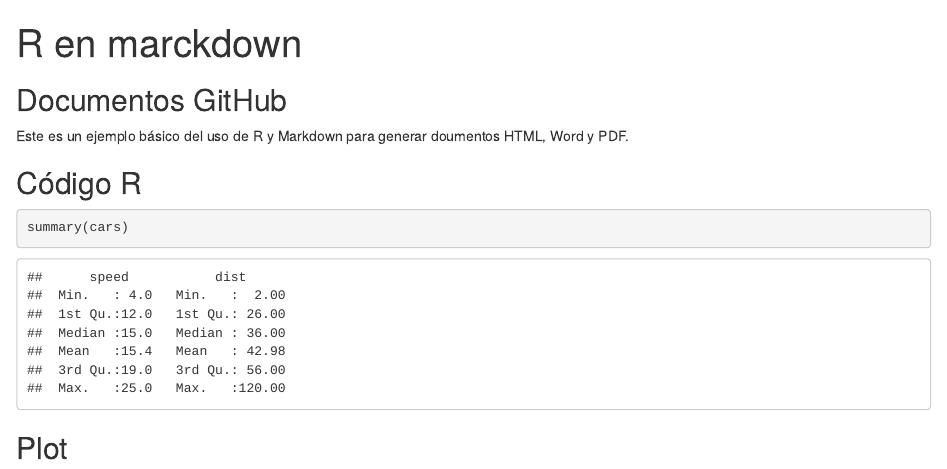
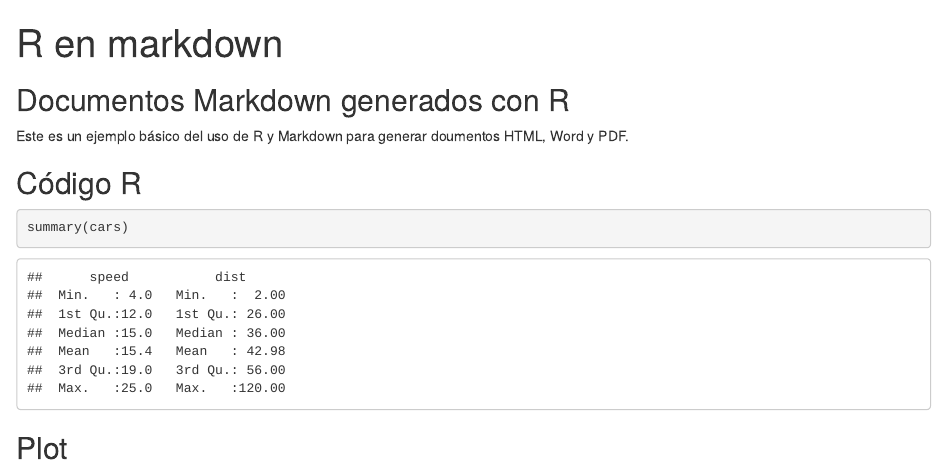
Before and after one commit to Rusersgroup/R-basico, an R Markdown document (R_markdown_1.Rmd): the page in a window 1100 px wide, from its top. Rendered offline with R 4.5, knitr and Pandoc, with nearby package versions.

Commit message:
Update and rename R_marckdown_1.Rmd to R_markdown_1.Rmd

````diff
--- a/R_marckdown_1.Rmd
+++ b/R_markdown_1.Rmd
@@ -1,5 +1,5 @@
 ---
-title: "R en marckdown"
+title: "R en markdown"
 output: html_document
 ---
 
@@ -7,7 +7,7 @@ output: html_document
 knitr::opts_chunk$set(echo = TRUE)
 ```
 
-## Documentos GitHub
+## Documentos Markdown generados con R
 
 Este es un ejemplo básico del uso de R y Markdown para generar doumentos HTML, Word y PDF.
 
````
